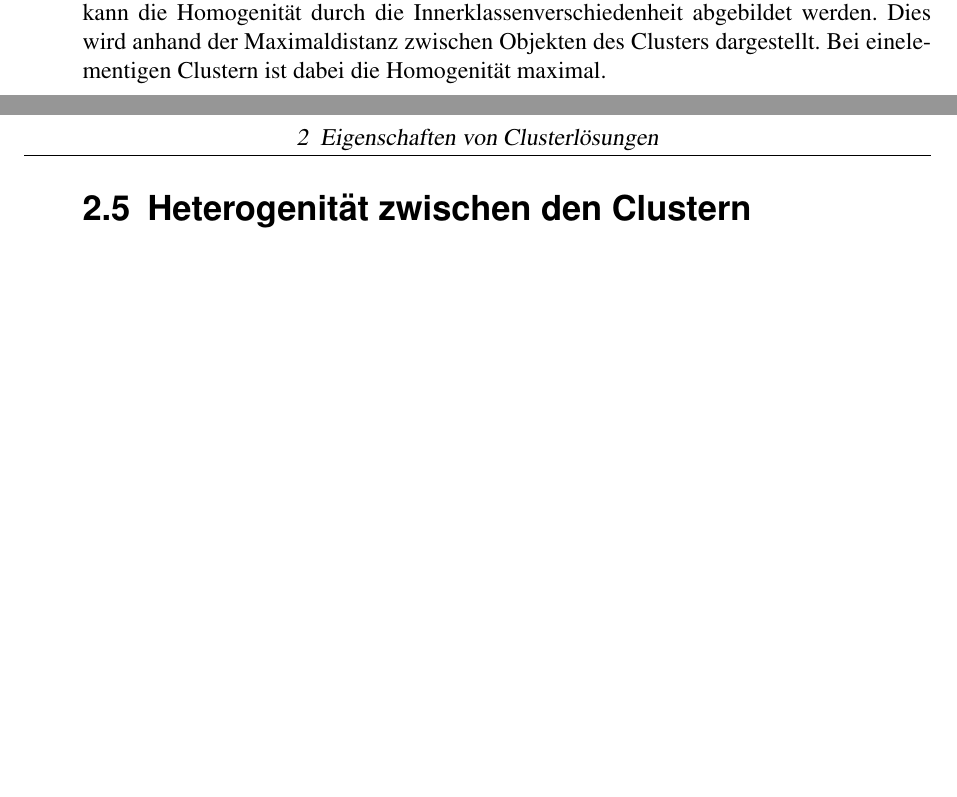
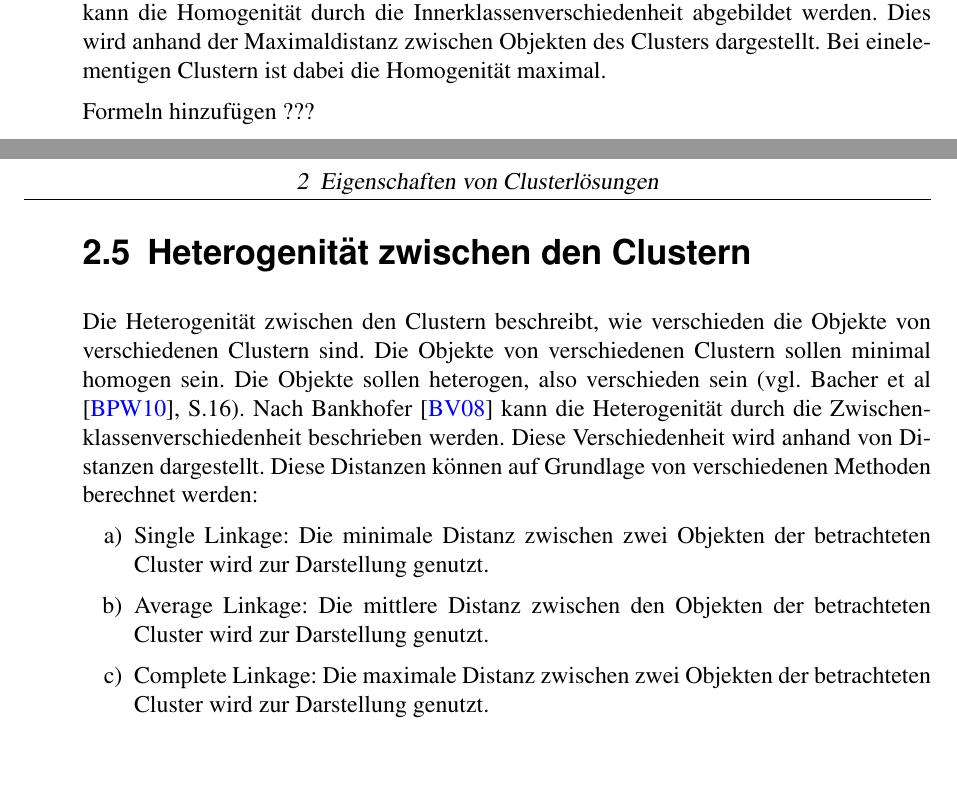
Before and after one commit to MPostler/Proseminar_Clusteranalyse, a LaTeX document (main.tex, which reads inc/clusterloesungen.tex): two parts of pages 4 and 5 of 11, joined at a grey line, cut so that both start at the same text. Compiled offline with pdfLaTeX; an older LaTeX class or package is replaced by its successor.

Commit message:
update heterogenität zwischen Clustern

```diff
--- a/inc/clusterloesungen.tex
+++ b/inc/clusterloesungen.tex
@@ -15,4 +15,13 @@ Nach Bankhofer \cite{Bankhofer.2008} können Cluster unterteilt werden, ob alle
 \section{Homogenität innerhalb der Cluster}
 Die Homogenität innerhalb eines Clusters beschreibt wie ähnlich sich die Objekte des Clusters sind. Die Objekte innerhalb eines Clusters sollten maximal homogen, also maximal ähnlich zu einander sein (vgl. Bacher et al \cite{Bacher.2010}, S.16).
 Nach Bankhofer \cite{Bankhofer.2008} kann die Homogenität durch die Innerklassenverschiedenheit abgebildet werden. Dies wird anhand der Maximaldistanz zwischen Objekten des Clusters dargestellt. Bei einelementigen Clustern ist dabei die Homogenität maximal.
+
+Formeln hinzufügen ???
 \section{Heterogenität zwischen den Clustern}
+Die Heterogenität zwischen den Clustern beschreibt, wie verschieden die Objekte von verschiedenen Clustern sind. Die Objekte von verschiedenen Clustern sollen minimal homogen sein. Die Objekte sollen heterogen, also verschieden sein (vgl. Bacher et al \cite{Bacher.2010}, S.16).
+Nach Bankhofer \cite{Bankhofer.2008} kann die Heterogenität durch die Zwischenklassenverschiedenheit beschrieben werden. Diese Verschiedenheit wird anhand von Distanzen dargestellt. Diese Distanzen können auf Grundlage von verschiedenen Methoden berechnet werden:
+\begin{enumerate}
+        \item Single Linkage: Die minimale Distanz zwischen zwei Objekten der betrachteten Cluster wird zur Darstellung genutzt.
+        \item Average Linkage: Die mittlere Distanz zwischen den Objekten der betrachteten Cluster wird zur Darstellung genutzt.
+        \item Complete Linkage: Die maximale Distanz zwischen zwei Objekten der betrachteten Cluster wird zur Darstellung genutzt.
+\end{enumerate}
```
